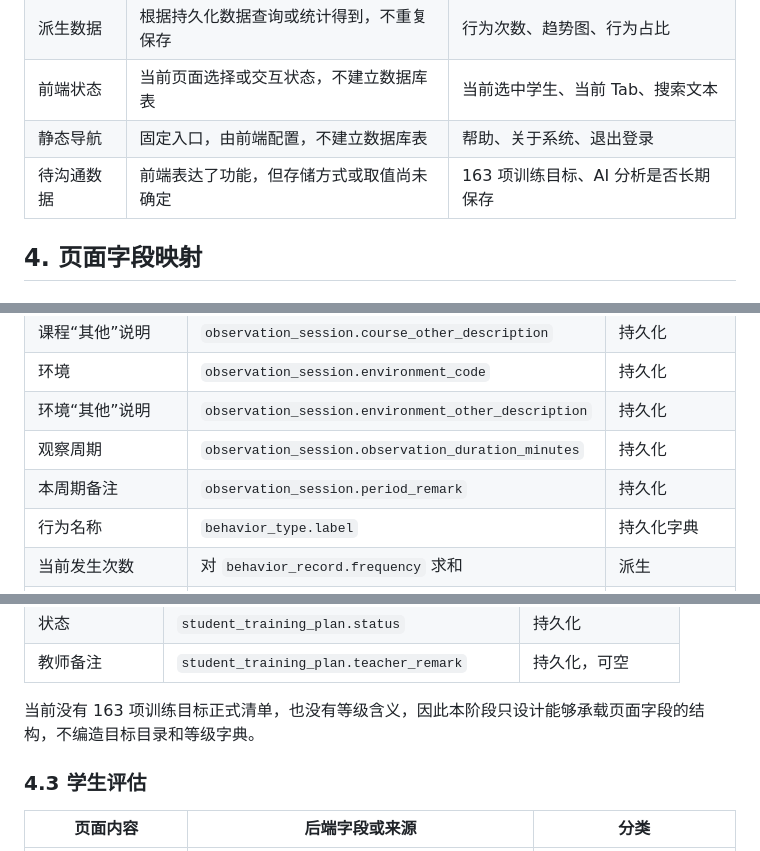
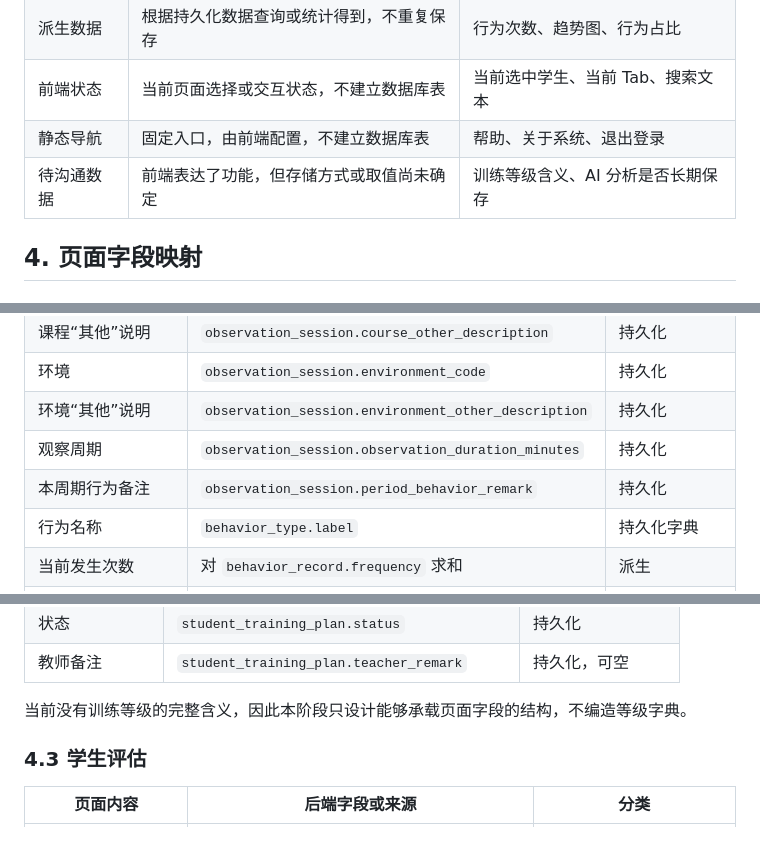
Before and after one commit to WangQian-Kate/special-education-mvp, a Markdown page: docs/design/member-b-data-model.md, 3 parts joined by grey strips. Drawn GitHub-style.

Commit message:
docs: refine observation data terminology

```diff
--- a/docs/design/member-b-data-model.md
+++ b/docs/design/member-b-data-model.md
@@ -32,7 +32,7 @@
 | 派生数据 | 根据持久化数据查询或统计得到，不重复保存 | 行为次数、趋势图、行为占比 |
 | 前端状态 | 当前页面选择或交互状态，不建立数据库表 | 当前选中学生、当前 Tab、搜索文本 |
 | 静态导航 | 固定入口，由前端配置，不建立数据库表 | 帮助、关于系统、退出登录 |
-| 待沟通数据 | 前端表达了功能，但存储方式或取值尚未确定 | 163 项训练目标、AI 分析是否长期保存 |
+| 待沟通数据 | 前端表达了功能，但存储方式或取值尚未确定 | 训练等级含义、AI 分析是否长期保存 |
 
 ## 4. 页面字段映射
 
@@ -47,7 +47,7 @@
 | 环境 | `observation_session.environment_code` | 持久化 |
 | 环境“其他”说明 | `observation_session.environment_other_description` | 持久化 |
 | 观察周期 | `observation_session.observation_duration_minutes` | 持久化 |
-| 本周期备注 | `observation_session.period_remark` | 持久化 |
+| 本周期行为备注 | `observation_session.period_behavior_remark` | 持久化 |
 | 行为名称 | `behavior_type.label` | 持久化字典 |
 | 当前发生次数 | 对 `behavior_record.frequency` 求和 | 派生 |
 | 行为发生时间 | `behavior_record.record_time` | 持久化 |
@@ -83,7 +83,7 @@
 | 状态 | `student_training_plan.status` | 持久化 |
 | 教师备注 | `student_training_plan.teacher_remark` | 持久化，可空 |
 
-当前没有 163 项训练目标正式清单，也没有等级含义，因此本阶段只设计能够承载页面字段的结构，不编造目标目录和等级字典。
+当前没有训练等级的完整含义，因此本阶段只设计能够承载页面字段的结构，不编造等级字典。
 
 ### 4.3 学生评估
 
```
Also changed, not shown: other parts of docs/design/member-b-data-model.md (+2 -3 lines).
